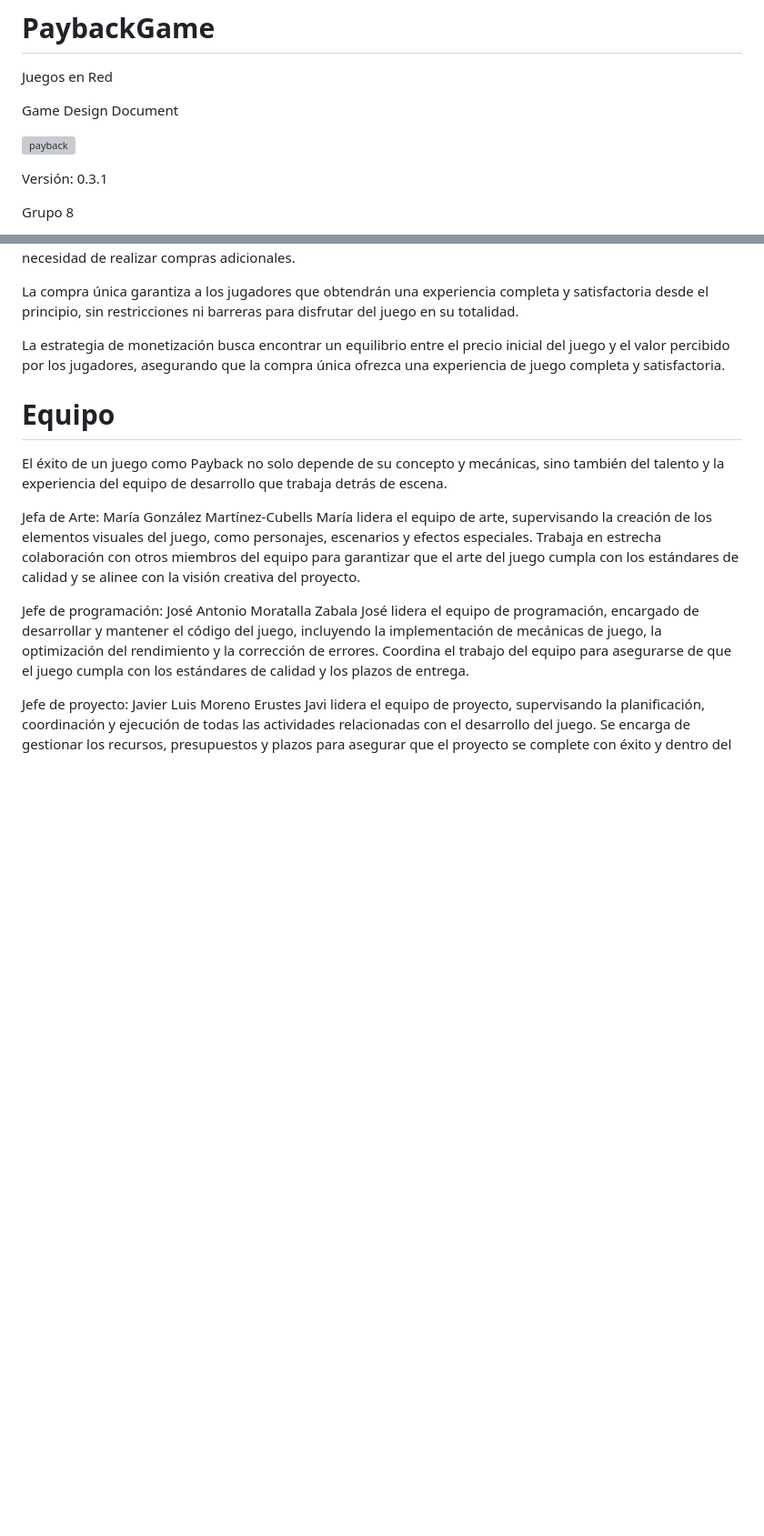
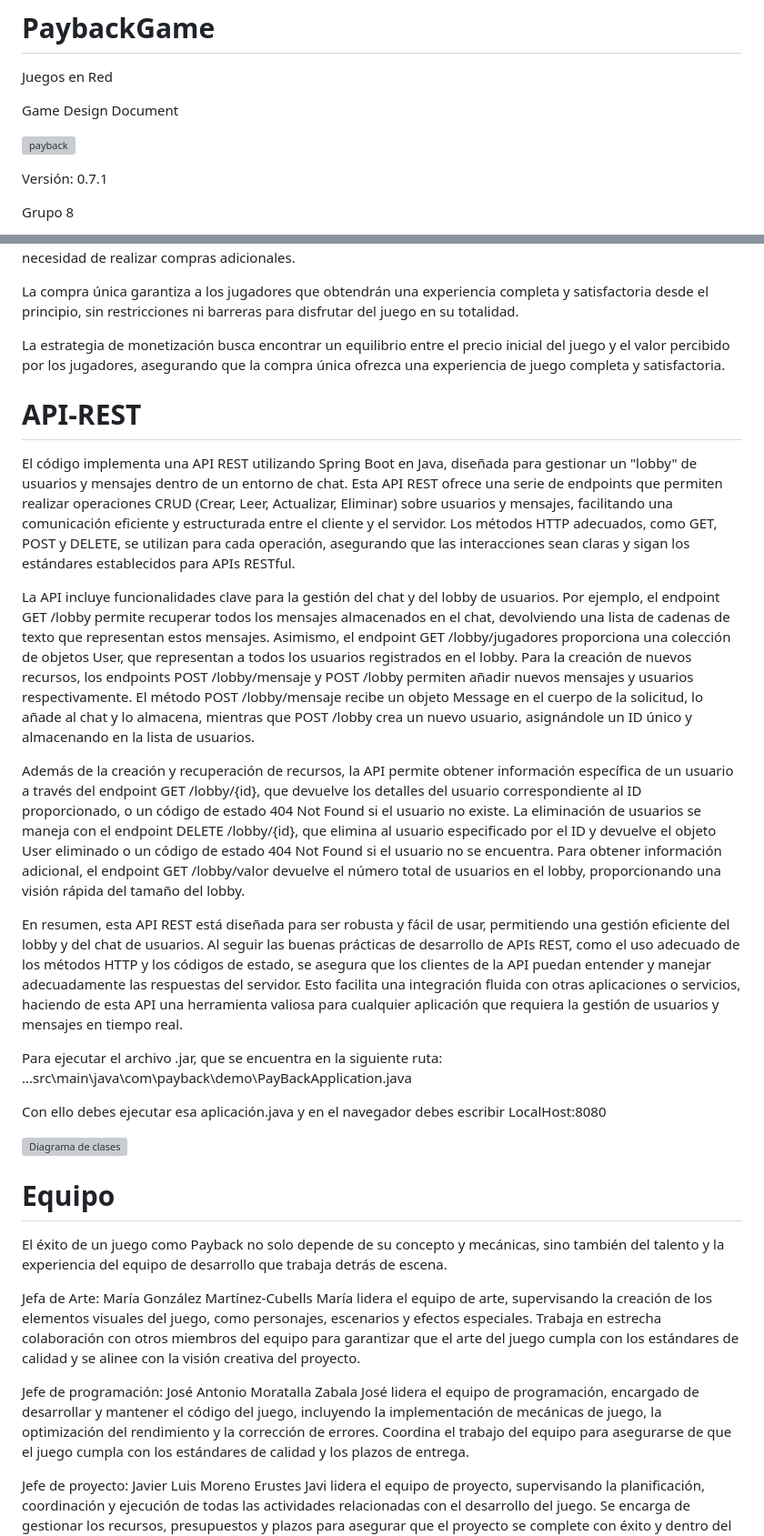
Before and after one commit to Payback-Grupo8/PaybackGame, a Markdown page: README.md, 2 parts joined by grey strips. Shown: that part at 91% size. Rendered like a GitHub page; blank space fills up the shorter version; grey boxes are pictures that could not be loaded.

```diff
--- a/README.md
+++ b/README.md
@@ -8,7 +8,7 @@ Game Design Document
 
 
 
-Versión: 0.3.1
+Versión: 0.7.1
 
 
 
@@ -529,9 +536,21 @@ La compra única garantiza a los jugadores que obtendrán una experiencia comple
 La estrategia de monetización busca encontrar un equilibrio entre el precio inicial del juego y el valor percibido por los jugadores, asegurando que la compra única ofrezca una experiencia de juego completa y satisfactoria.
 
 
+# API-REST
+El código implementa una API REST utilizando Spring Boot en Java, diseñada para gestionar un "lobby" de usuarios y mensajes dentro de un entorno de chat. Esta API REST ofrece una serie de endpoints que permiten realizar operaciones CRUD (Crear, Leer, Actualizar, Eliminar) sobre usuarios y mensajes, facilitando una comunicación eficiente y estructurada entre el cliente y el servidor. Los métodos HTTP adecuados, como GET, POST y DELETE, se utilizan para cada operación, asegurando que las interacciones sean claras y sigan los estándares establecidos para APIs RESTful.
 
+La API incluye funcionalidades clave para la gestión del chat y del lobby de usuarios. Por ejemplo, el endpoint GET /lobby permite recuperar todos los mensajes almacenados en el chat, devolviendo una lista de cadenas de texto que representan estos mensajes. Asimismo, el endpoint GET /lobby/jugadores proporciona una colección de objetos User, que representan a todos los usuarios registrados en el lobby. Para la creación de nuevos recursos, los endpoints POST /lobby/mensaje y POST /lobby permiten añadir nuevos mensajes y usuarios respectivamente. El método POST /lobby/mensaje recibe un objeto Message en el cuerpo de la solicitud, lo añade al chat y lo almacena, mientras que POST /lobby crea un nuevo usuario, asignándole un ID único y almacenando en la lista de usuarios.
 
+Además de la creación y recuperación de recursos, la API permite obtener información específica de un usuario a través del endpoint GET /lobby/{id}, que devuelve los detalles del usuario correspondiente al ID proporcionado, o un código de estado 404 Not Found si el usuario no existe. La eliminación de usuarios se maneja con el endpoint DELETE /lobby/{id}, que elimina al usuario especificado por el ID y devuelve el objeto User eliminado o un código de estado 404 Not Found si el usuario no se encuentra. Para obtener información adicional, el endpoint GET /lobby/valor devuelve el número total de usuarios en el lobby, proporcionando una visión rápida del tamaño del lobby.
 
+En resumen, esta API REST está diseñada para ser robusta y fácil de usar, permitiendo una gestión eficiente del lobby y del chat de usuarios. Al seguir las buenas prácticas de desarrollo de APIs REST, como el uso adecuado de los métodos HTTP y los códigos de estado, se asegura que los clientes de la API puedan entender y manejar adecuadamente las respuestas del servidor. Esto facilita una integración fluida con otras aplicaciones o servicios, haciendo de esta API una herramienta valiosa para cualquier aplicación que requiera la gestión de usuarios y mensajes en tiempo real.
+
+Para ejecutar el archivo .jar, que se encuentra en la siguiente ruta:
+...src\main\java\com\payback\demo\PayBackApplication.java
+
+Con ello debes ejecutar esa aplicación.java y en el navegador debes escribir LocalHost:8080
+
+![Diagrama de clases](Capturas/diagrama.jpg)
 
 
 
```
Also changed, not shown: other parts of README.md (+16 -12 lines).
